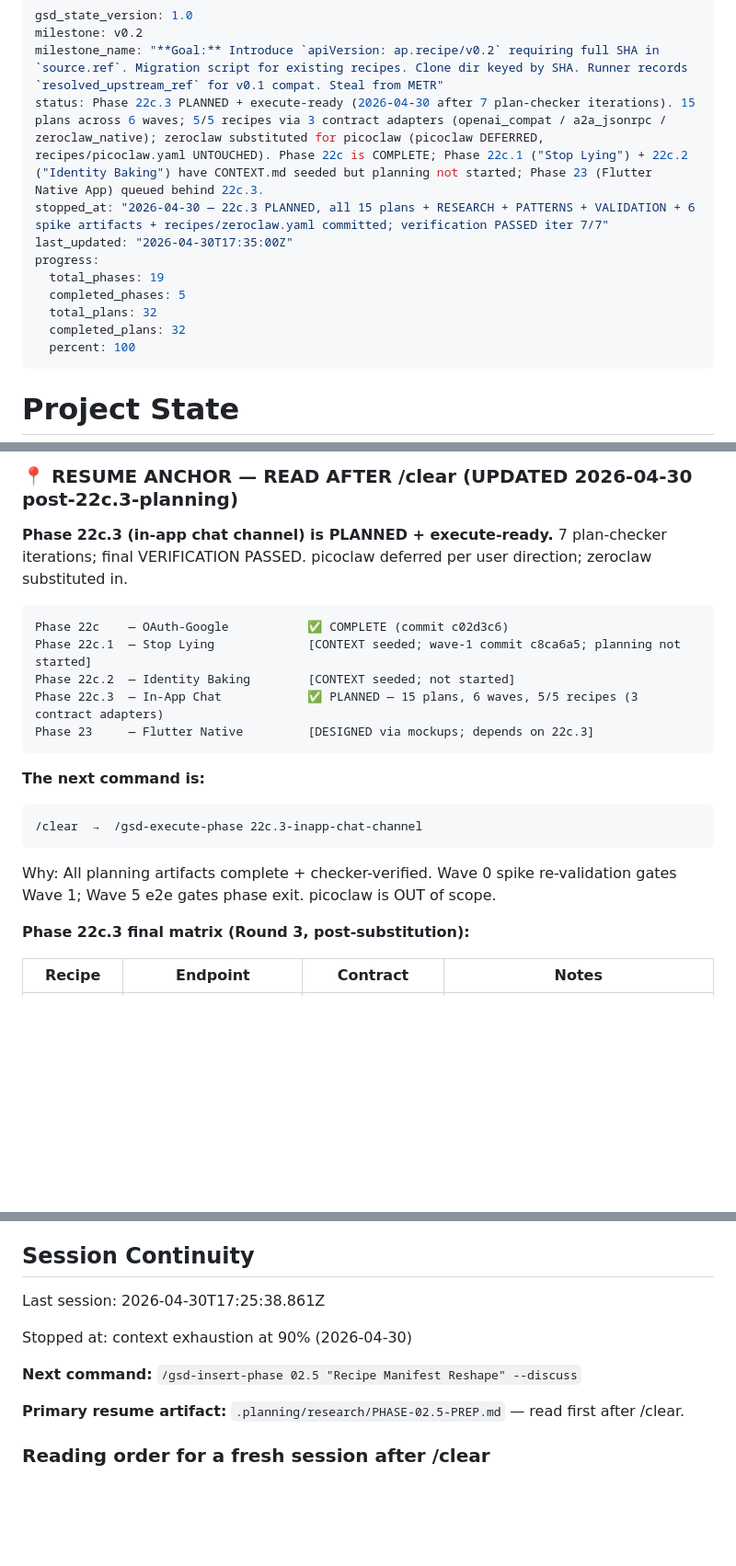
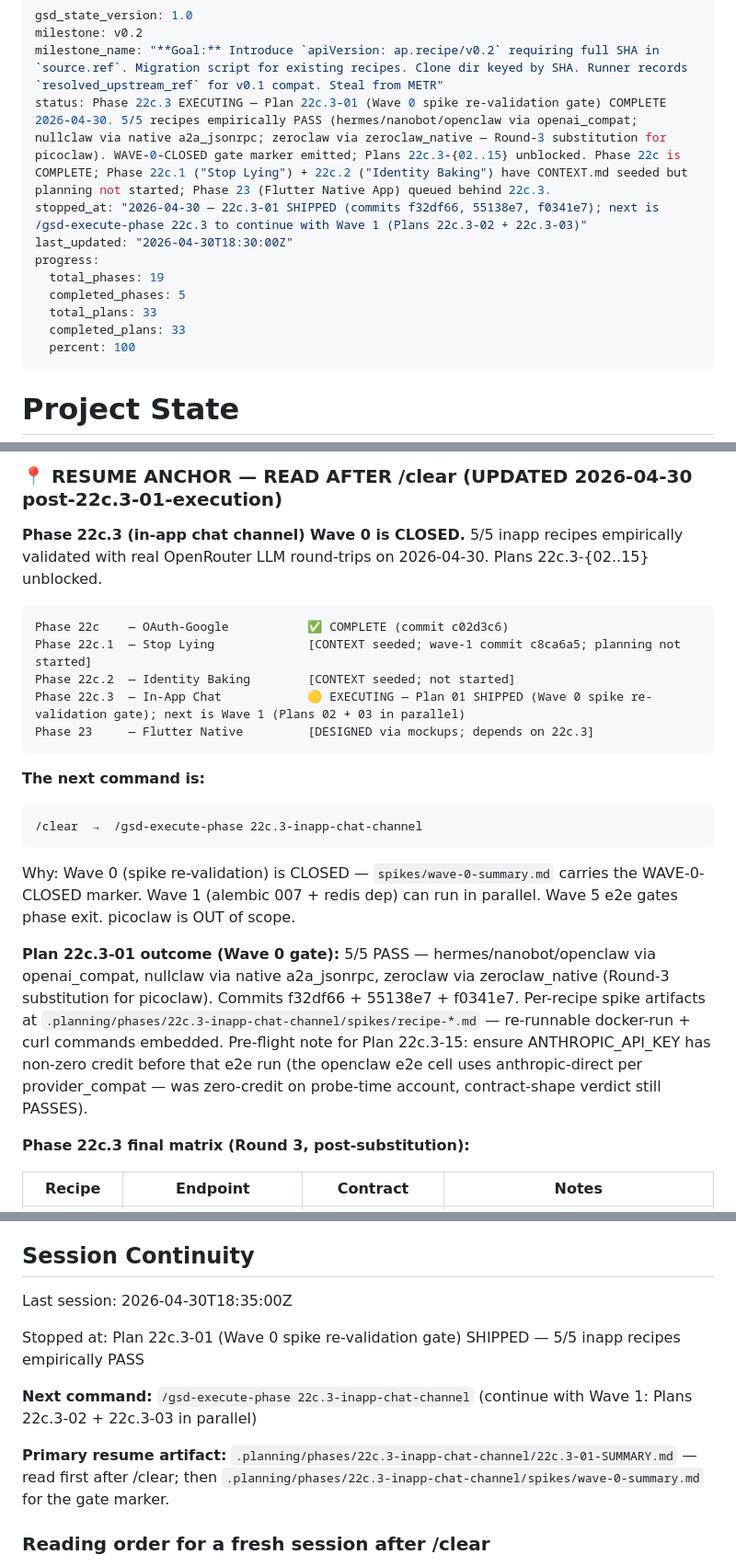
Before and after one commit to fcavalcantirj/agent-playground, a Markdown page: .planning/STATE.md, 3 parts joined by grey strips. Shown at 92% size. Drawn GitHub-style; blank space fills up the shorter version.

Commit message:
docs(22c.3-01): complete Wave 0 spike re-validation gate plan
- 22c.3-01-SUMMARY.md created — 3 tasks shipped atomically (commits f32df66 + 55138e7 + f0341e7)
- STATE.md: status flipped to "Plan 22c.3-01 COMPLETE; Wave 0 CLOSED; Plans 02..15 unblocked"; resume anchor + completed-work table + performance metrics + session continuity all reflect today's outcome
- ROADMAP.md: 22c.3-01 entry checked [x] with verdict + commit hashes

Per-recipe Wave-0 outcome: hermes/nanobot/openclaw (openai_compat) + nullclaw (a2a_jsonrpc native) + zeroclaw (zeroclaw_native, Round-3 substitution for picoclaw) — all empirically PASS via real OpenRouter LLM round-trips. picoclaw left untouched (deferred per user direction).

Co-Authored-By: Claude Opus 4.7 (1M context) <noreply@anthropic.com>

````diff
--- a/.planning/STATE.md
+++ b/.planning/STATE.md
@@ -2,14 +2,14 @@
 gsd_state_version: 1.0
 milestone: v0.2
 milestone_name: "**Goal:** Introduce `apiVersion: ap.recipe/v0.2` requiring full SHA in `source.ref`. Migration script for existing recipes. Clone dir keyed by SHA. Runner records `resolved_upstream_ref` for v0.1 compat. Steal from METR"
-status: Phase 22c.3 PLANNED + execute-ready (2026-04-30 after 7 plan-checker iterations). 15 plans across 6 waves; 5/5 recipes via 3 contract adapters (openai_compat / a2a_jsonrpc / zeroclaw_native); zeroclaw substituted for picoclaw (picoclaw DEFERRED, recipes/picoclaw.yaml UNTOUCHED). Phase 22c is COMPLETE; Phase 22c.1 ("Stop Lying") + 22c.2 ("Identity Baking") have CONTEXT.md seeded but planning not started; Phase 23 (Flutter Native App) queued behind 22c.3.
-stopped_at: "2026-04-30 — 22c.3 PLANNED, all 15 plans + RESEARCH + PATTERNS + VALIDATION + 6 spike artifacts + recipes/zeroclaw.yaml committed; verification PASSED iter 7/7"
-last_updated: "2026-04-30T17:35:00Z"
+status: Phase 22c.3 EXECUTING — Plan 22c.3-01 (Wave 0 spike re-validation gate) COMPLETE 2026-04-30. 5/5 recipes empirically PASS (hermes/nanobot/openclaw via openai_compat; nullclaw via native a2a_jsonrpc; zeroclaw via zeroclaw_native — Round-3 substitution for picoclaw). WAVE-0-CLOSED gate marker emitted; Plans 22c.3-{02..15} unblocked. Phase 22c is COMPLETE; Phase 22c.1 ("Stop Lying") + 22c.2 ("Identity Baking") have CONTEXT.md seeded but planning not started; Phase 23 (Flutter Native App) queued behind 22c.3.
+stopped_at: "2026-04-30 — 22c.3-01 SHIPPED (commits f32df66, 55138e7, f0341e7); next is /gsd-execute-phase 22c.3 to continue with Wave 1 (Plans 22c.3-02 + 22c.3-03)"
+last_updated: "2026-04-30T18:30:00Z"
 progress:
   total_phases: 19
   completed_phases: 5
-  total_plans: 32
-  completed_plans: 32
+  total_plans: 33
+  completed_plans: 33
   percent: 100
 ---
 
@@ -47,13 +48,13 @@ See: .planning/PROJECT.md (updated 2026-04-11)
 
-### 📍 RESUME ANCHOR — READ AFTER /clear (UPDATED 2026-04-30 post-22c.3-planning)
+### 📍 RESUME ANCHOR — READ AFTER /clear (UPDATED 2026-04-30 post-22c.3-01-execution)
 
-**Phase 22c.3 (in-app chat channel) is PLANNED + execute-ready.** 7 plan-checker iterations; final VERIFICATION PASSED. picoclaw deferred per user direction; zeroclaw substituted in.
+**Phase 22c.3 (in-app chat channel) Wave 0 is CLOSED.** 5/5 inapp recipes empirically validated with real OpenRouter LLM round-trips on 2026-04-30. Plans 22c.3-{02..15} unblocked.
 
 ```
 Phase 22c    — OAuth-Google           ✅ COMPLETE (commit c02d3c6)
 Phase 22c.1  — Stop Lying             [CONTEXT seeded; wave-1 commit c8ca6a5; planning not started]
 Phase 22c.2  — Identity Baking        [CONTEXT seeded; not started]
-Phase 22c.3  — In-App Chat            ✅ PLANNED — 15 plans, 6 waves, 5/5 recipes (3 contract adapters)
+Phase 22c.3  — In-App Chat            🟡 EXECUTING — Plan 01 SHIPPED (Wave 0 spike re-validation gate); next is Wave 1 (Plans 02 + 03 in parallel)
 Phase 23     — Flutter Native         [DESIGNED via mockups; depends on 22c.3]
 ```
 
@@ -63,7 +64,9 @@ Phase 23     — Flutter Native         [DESIGNED via mockups; depends on 22c.3]
 /clear  →  /gsd-execute-phase 22c.3-inapp-chat-channel
 ```
 
-Why: All planning artifacts complete + checker-verified. Wave 0 spike re-validation gates Wave 1; Wave 5 e2e gates phase exit. picoclaw is OUT of scope.
+Why: Wave 0 (spike re-validation) is CLOSED — `spikes/wave-0-summary.md` carries the WAVE-0-CLOSED marker. Wave 1 (alembic 007 + redis dep) can run in parallel. Wave 5 e2e gates phase exit. picoclaw is OUT of scope.
+
+**Plan 22c.3-01 outcome (Wave 0 gate):** 5/5 PASS — hermes/nanobot/openclaw via openai_compat, nullclaw via native a2a_jsonrpc, zeroclaw via zeroclaw_native (Round-3 substitution for picoclaw). Commits f32df66 + 55138e7 + f0341e7. Per-recipe spike artifacts at `.planning/phases/22c.3-inapp-chat-channel/spikes/recipe-*.md` — re-runnable docker-run + curl commands embedded. Pre-flight note for Plan 22c.3-15: ensure ANTHROPIC_API_KEY has non-zero credit before that e2e run (the openclaw e2e cell uses anthropic-direct per provider_compat — was zero-credit on probe-time account, contract-shape verdict still PASSES).
 
 **Phase 22c.3 final matrix (Round 3, post-substitution):**
 
@@ -548,13 +552,13 @@ URLs:
 
 ## Session Continuity
 
-Last session: 2026-04-30T17:25:38.861Z
+Last session: 2026-04-30T18:35:00Z
 
-Stopped at: context exhaustion at 90% (2026-04-30)
+Stopped at: Plan 22c.3-01 (Wave 0 spike re-validation gate) SHIPPED — 5/5 inapp recipes empirically PASS
 
-**Next command:** `/gsd-insert-phase 02.5 "Recipe Manifest Reshape" --discuss`
+**Next command:** `/gsd-execute-phase 22c.3-inapp-chat-channel` (continue with Wave 1: Plans 22c.3-02 + 22c.3-03 in parallel)
 
-**Primary resume artifact:** `.planning/research/PHASE-02.5-PREP.md` — read first after /clear.
+**Primary resume artifact:** `.planning/phases/22c.3-inapp-chat-channel/22c.3-01-SUMMARY.md` — read first after /clear; then `.planning/phases/22c.3-inapp-chat-channel/spikes/wave-0-summary.md` for the gate marker.
 
 ### Reading order for a fresh session after /clear
 
````
Also changed, not shown: other parts of .planning/STATE.md (+2 -0 lines), .planning/ROADMAP.md (+1 -1 lines), 1 other file.
